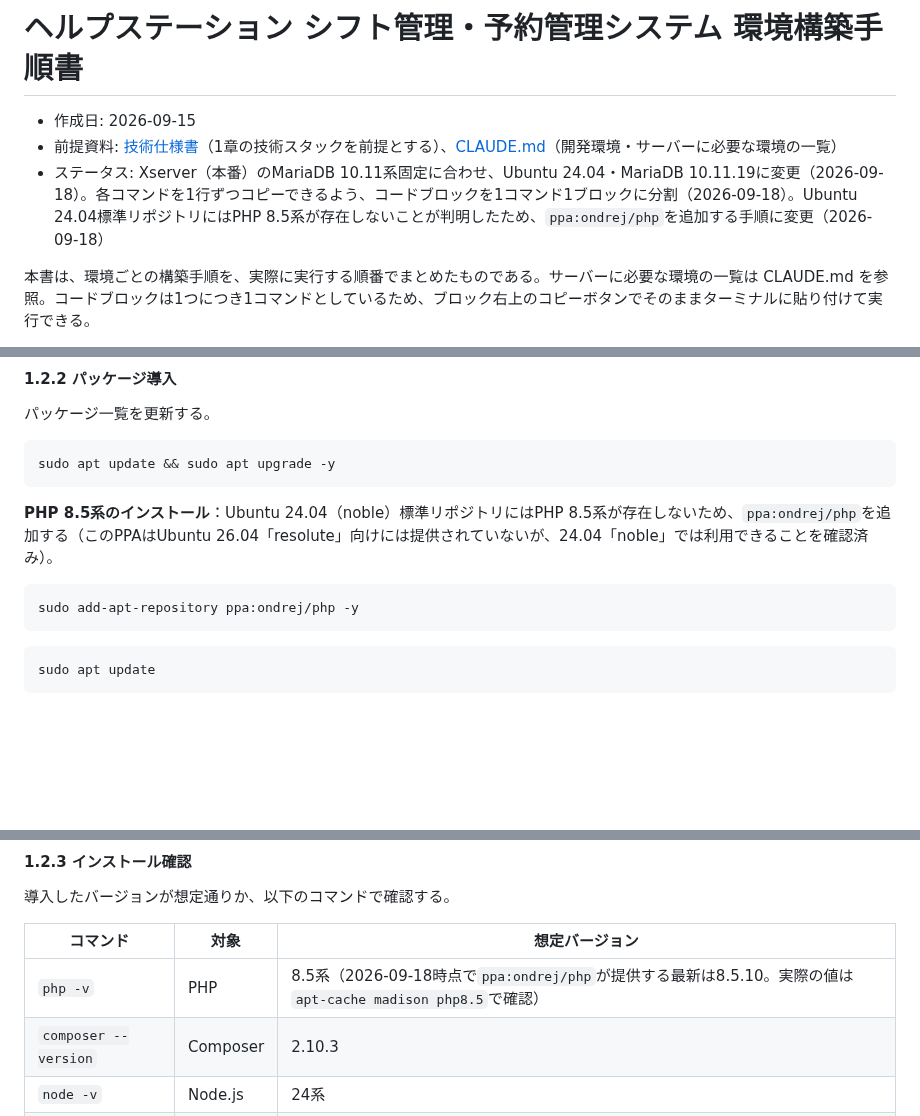
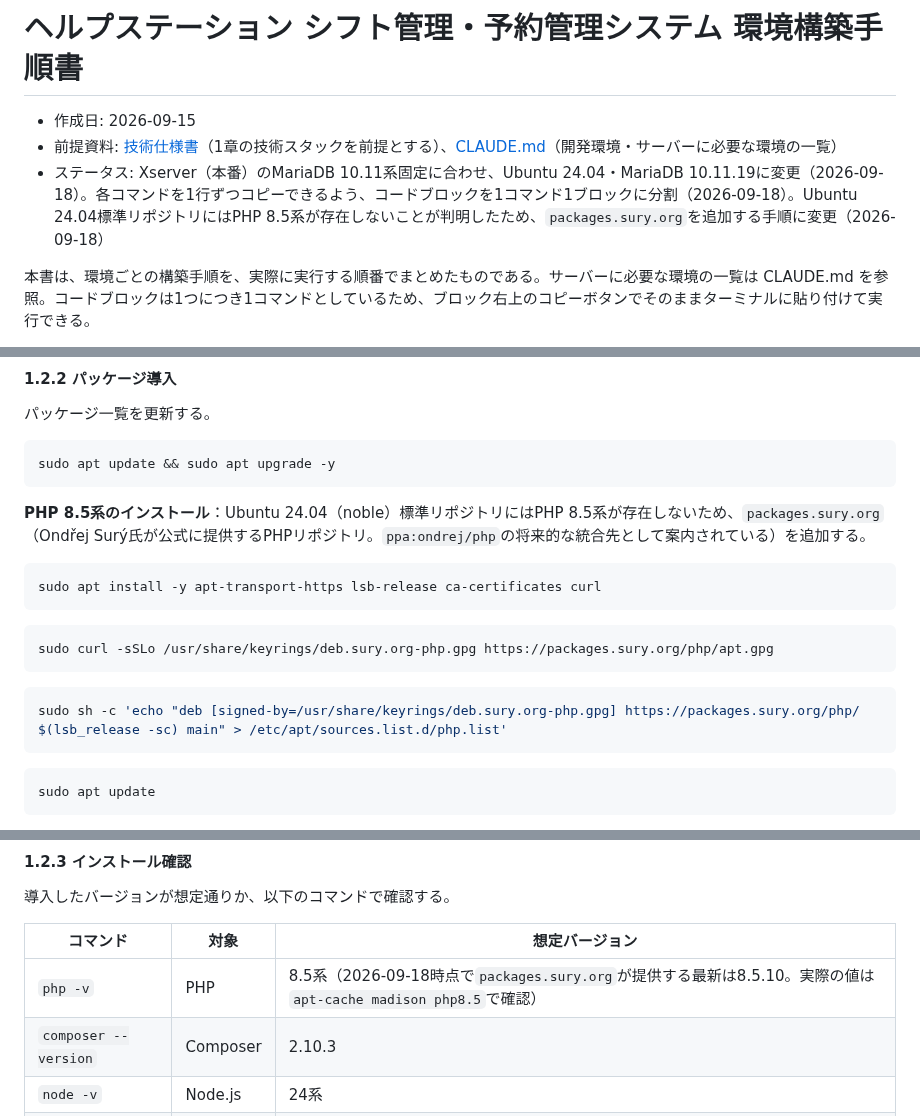
Before and after one commit to pluslub/helpstation, a Markdown page: docs/環境構築手順書.md, 3 parts joined by grey strips. Rendered like a GitHub page; blank space fills up the shorter version.

````diff
--- a/docs/環境構築手順書.md
+++ b/docs/環境構築手順書.md
@@ -2,7 +2,7 @@
 
 - 作成日: 2026-09-15
 - 前提資料: [技術仕様書](./技術仕様書.md)（1章の技術スタックを前提とする）、[CLAUDE.md](../CLAUDE.md)（開発環境・サーバーに必要な環境の一覧）
-- ステータス: Xserver（本番）のMariaDB 10.11系固定に合わせ、Ubuntu 24.04・MariaDB 10.11.19に変更（2026-09-18）。各コマンドを1行ずつコピーできるよう、コードブロックを1コマンド1ブロックに分割（2026-09-18）。Ubuntu 24.04標準リポジトリにはPHP 8.5系が存在しないことが判明したため、`ppa:ondrej/php`を追加する手順に変更（2026-09-18）
+- ステータス: Xserver（本番）のMariaDB 10.11系固定に合わせ、Ubuntu 24.04・MariaDB 10.11.19に変更（2026-09-18）。各コマンドを1行ずつコピーできるよう、コードブロックを1コマンド1ブロックに分割（2026-09-18）。Ubuntu 24.04標準リポジトリにはPHP 8.5系が存在しないことが判明したため、`packages.sury.org`を追加する手順に変更（2026-09-18）
 
 本書は、環境ごとの構築手順を、実際に実行する順番でまとめたものである。サーバーに必要な環境の一覧は CLAUDE.md を参照。コードブロックは1つにつき1コマンドとしているため、ブロック右上のコピーボタンでそのままターミナルに貼り付けて実行できる。
 
@@ -44,10 +44,18 @@ sudo adduser okuno
 sudo apt update && sudo apt upgrade -y
 ```
 
-**PHP 8.5系のインストール**：Ubuntu 24.04（noble）標準リポジトリにはPHP 8.5系が存在しないため、`ppa:ondrej/php`を追加する（このPPAはUbuntu 26.04「resolute」向けには提供されていないが、24.04「noble」では利用できることを確認済み）。
+**PHP 8.5系のインストール**：Ubuntu 24.04（noble）標準リポジトリにはPHP 8.5系が存在しないため、`packages.sury.org`（Ondřej Surý氏が公式に提供するPHPリポジトリ。`ppa:ondrej/php`の将来的な統合先として案内されている）を追加する。
 
 ```bash
-sudo add-apt-repository ppa:ondrej/php -y
+sudo apt install -y apt-transport-https lsb-release ca-certificates curl
+```
+
+```bash
+sudo curl -sSLo /usr/share/keyrings/deb.sury.org-php.gpg https://packages.sury.org/php/apt.gpg
+```
+
+```bash
+sudo sh -c 'echo "deb [signed-by=/usr/share/keyrings/deb.sury.org-php.gpg] https://packages.sury.org/php/ $(lsb_release -sc) main" > /etc/apt/sources.list.d/php.list'
 ```
 
 ```bash
@@ -140,7 +148,7 @@ sudo apt install -y git
 
 | コマンド | 対象 | 想定バージョン |
 |---|---|---|
-| `php -v` | PHP | 8.5系（2026-09-18時点で`ppa:ondrej/php`が提供する最新は8.5.10。実際の値は`apt-cache madison php8.5`で確認） |
+| `php -v` | PHP | 8.5系（2026-09-18時点で`packages.sury.org`が提供する最新は8.5.10。実際の値は`apt-cache madison php8.5`で確認） |
 | `composer --version` | Composer | 2.10.3 |
 | `node -v` | Node.js | 24系 |
 | `npm -v` | npm | Node.js 24系に同梱のバージョン |
````
Also changed, not shown: CLAUDE.md (+2 -2 lines), docs/技術仕様書.md (+3 -3 lines).
